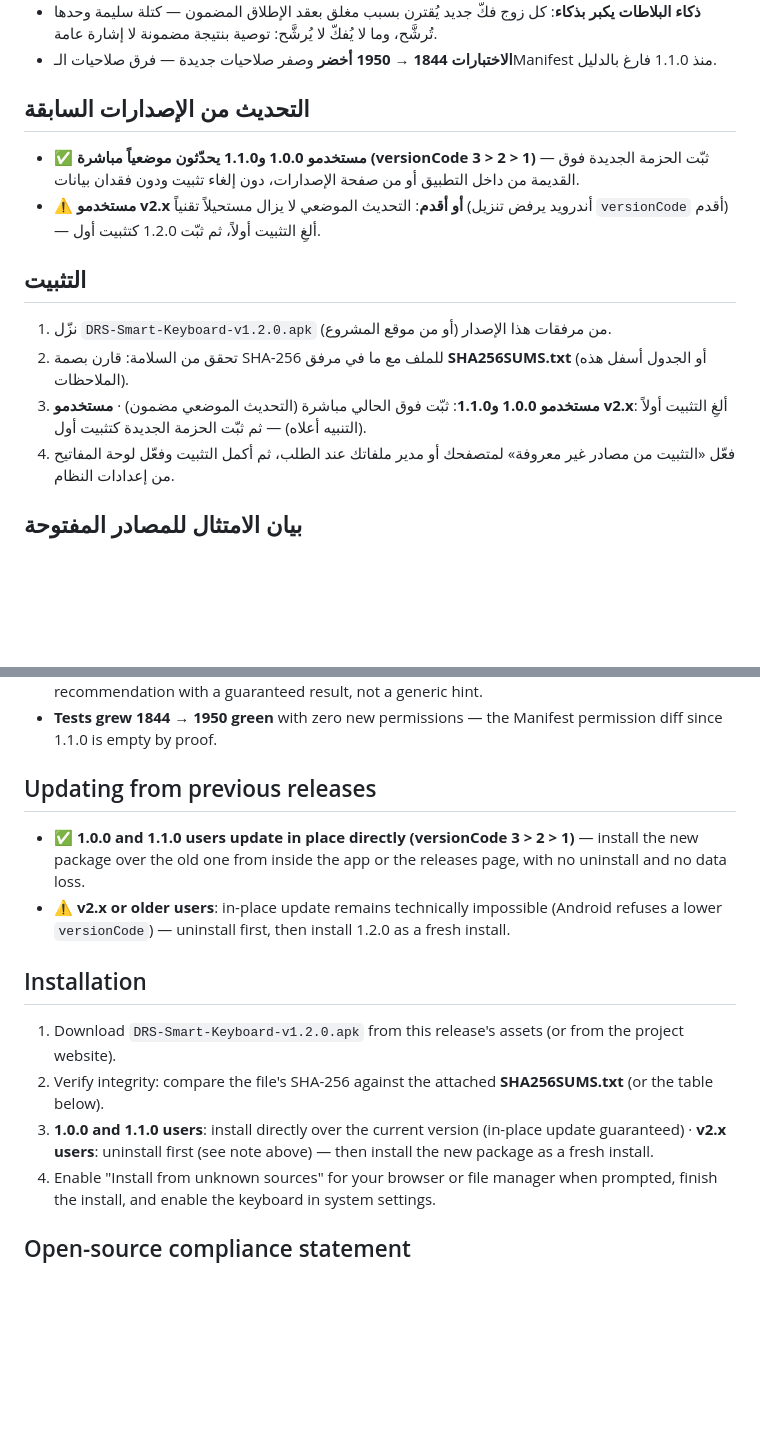
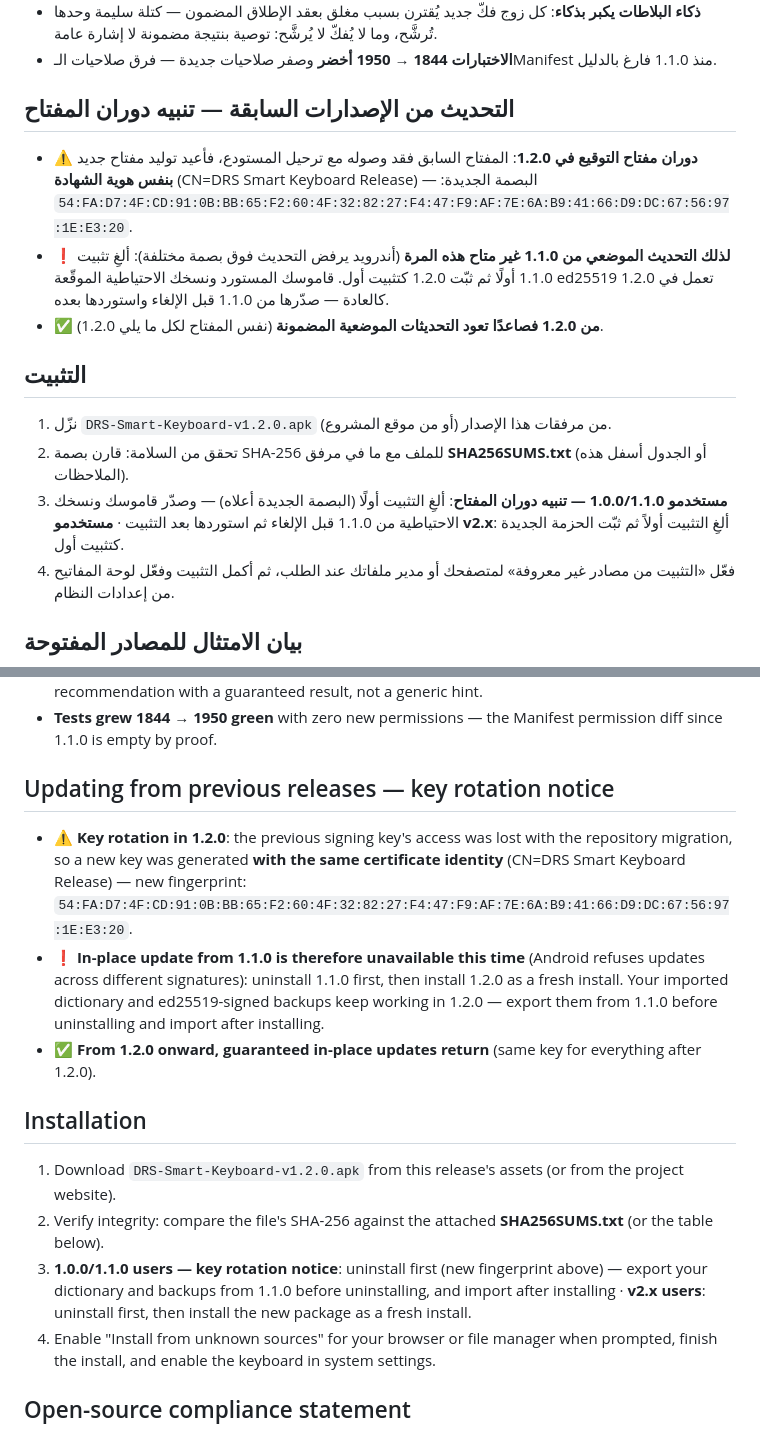
Before and after one commit to CTO-DRS/DRS-Smart-Keyboard, a Markdown page: .github/RELEASE_BODY.md, 2 parts joined by grey strips. GitHub-like rendering; blank space fills up the shorter version.

Commit message:
دوران مفتاح التوقيع في 1.2.0: مفتاح جديد بنفس هوية الشهادة (CN=DRS Smart Keyboard Release، بصمة 54FA:D74F…) بعد فقد وصول المفتاح السابق مع ترحيل المستودع — تنبيه صادق في جسم الإصدار عربيًا وإنجليزيًا: التحديث الموضعي من 1.1.0 غير متاح هذه المرة ويُثبَّت 1.2.0 كتثبيت أول بعد تصدير القاموس والنسخ الاحتياطية الموقعة، والتحديثات الموضعية المضمونة تعود من 1.2.0 فصاعدًا

```diff
--- a/.github/RELEASE_BODY.md
+++ b/.github/RELEASE_BODY.md
@@ -55,14 +55,18 @@
 - **الاختبارات 1844 → 1950 أخضر** وصفر صلاحيات جديدة — فرق صلاحيات
   الـManifest منذ 1.1.0 فارغ بالدليل.
 
-## التحديث من الإصدارات السابقة
+## التحديث من الإصدارات السابقة — تنبيه دوران المفتاح
 
-- ✅ **مستخدمو 1.0.0 و1.1.0 يحدّثون موضعياً مباشرة (versionCode 3 > 2 > 1)** —
-  ثبّت الحزمة الجديدة فوق القديمة من داخل التطبيق أو من صفحة الإصدارات، دون
-  إلغاء تثبيت ودون فقدان بيانات.
-- ⚠️ **مستخدمو v2.x أو أقدم**: التحديث الموضعي لا يزال مستحيلاً تقنياً
-  (أندرويد يرفض تنزيل `versionCode` أقدم) — ألغِ التثبيت أولاً، ثم ثبّت 1.2.0
-  كتثبيت أول.
+- ⚠️ **دوران مفتاح التوقيع في 1.2.0**: المفتاح السابق فقد وصوله مع ترحيل
+  المستودع، فأعيد توليد مفتاح جديد **بنفس هوية الشهادة**
+  (CN=DRS Smart Keyboard Release) — البصمة الجديدة:
+  `54:FA:D7:4F:CD:91:0B:BB:65:F2:60:4F:32:82:27:F4:47:F9:AF:7E:6A:B9:41:66:D9:DC:67:56:97:1E:E3:20`.
+- ❗ **لذلك التحديث الموضعي من 1.1.0 غير متاح هذه المرة** (أندرويد يرفض
+  التحديث فوق بصمة مختلفة): ألغِ تثبيت 1.1.0 أولًا ثم ثبّت 1.2.0 كتثبيت
+  أول. قاموسك المستورد ونسخك الاحتياطية الموقّعة ed25519 تعمل في 1.2.0
+  كالعادة — صدّرها من 1.1.0 قبل الإلغاء واستوردها بعده.
+- ✅ **من 1.2.0 فصاعدًا تعود التحديثات الموضعية المضمونة** (نفس المفتاح
+  لكل ما يلي 1.2.0).
 
 ## التثبيت
 
@@ -70,9 +74,10 @@
    المشروع).
 2. تحقق من السلامة: قارن بصمة SHA-256 للملف مع ما في مرفق **SHA256SUMS.txt**
    (أو الجدول أسفل هذه الملاحظات).
-3. **مستخدمو 1.0.0 و1.1.0**: ثبّت فوق الحالي مباشرة (التحديث الموضعي مضمون) ·
-   **مستخدمو v2.x**: ألغِ التثبيت أولاً (التنبيه أعلاه) — ثم ثبّت الحزمة
-   الجديدة كتثبيت أول.
+3. **مستخدمو 1.0.0/1.1.0 — تنبيه دوران المفتاح**: ألغِ التثبيت أولًا
+   (البصمة الجديدة أعلاه) — وصدّر قاموسك ونسخك الاحتياطية من 1.1.0 قبل
+   الإلغاء ثم استوردها بعد التثبيت · **مستخدمو v2.x**: ألغِ التثبيت أولاً
+   ثم ثبّت الحزمة الجديدة كتثبيت أول.
 4. فعّل «التثبيت من مصادر غير معروفة» لمتصفحك أو مدير ملفاتك عند الطلب، ثم أكمل
    التثبيت وفعّل لوحة المفاتيح من إعدادات النظام.
 
@@ -155,14 +160,19 @@ you type stays on your device: no accounts, no tracking, no mandatory network.
 - **Tests grew 1844 → 1950 green** with zero new permissions — the Manifest
   permission diff since 1.1.0 is empty by proof.
 
-## Updating from previous releases
+## Updating from previous releases — key rotation notice
 
-- ✅ **1.0.0 and 1.1.0 users update in place directly (versionCode 3 > 2 > 1)**
-  — install the new package over the old one from inside the app or the
-  releases page, with no uninstall and no data loss.
-- ⚠️ **v2.x or older users**: in-place update remains technically impossible
-  (Android refuses a lower `versionCode`) — uninstall first, then install 1.2.0
-  as a fresh install.
+- ⚠️ **Key rotation in 1.2.0**: the previous signing key's access was lost
+  with the repository migration, so a new key was generated **with the same
+  certificate identity** (CN=DRS Smart Keyboard Release) — new fingerprint:
+  `54:FA:D7:4F:CD:91:0B:BB:65:F2:60:4F:32:82:27:F4:47:F9:AF:7E:6A:B9:41:66:D9:DC:67:56:97:1E:E3:20`.
+- ❗ **In-place update from 1.1.0 is therefore unavailable this time**
+  (Android refuses updates across different signatures): uninstall 1.1.0
+  first, then install 1.2.0 as a fresh install. Your imported dictionary and
+  ed25519-signed backups keep working in 1.2.0 — export them from 1.1.0
+  before uninstalling and import after installing.
+- ✅ **From 1.2.0 onward, guaranteed in-place updates return** (same key for
+  everything after 1.2.0).
 
 ## Installation
 
@@ -170,9 +180,10 @@ you type stays on your device: no accounts, no tracking, no mandatory network.
    from the project website).
 2. Verify integrity: compare the file's SHA-256 against the attached
    **SHA256SUMS.txt** (or the table below).
-3. **1.0.0 and 1.1.0 users**: install directly over the current version
-   (in-place update guaranteed) · **v2.x users**: uninstall first (see note
-   above) — then install the new package as a fresh install.
+3. **1.0.0/1.1.0 users — key rotation notice**: uninstall first (new
+   fingerprint above) — export your dictionary and backups from 1.1.0
+   before uninstalling, and import after installing · **v2.x users**:
+   uninstall first, then install the new package as a fresh install.
 4. Enable "Install from unknown sources" for your browser or file manager when
    prompted, finish the install, and enable the keyboard in system settings.
 
```
